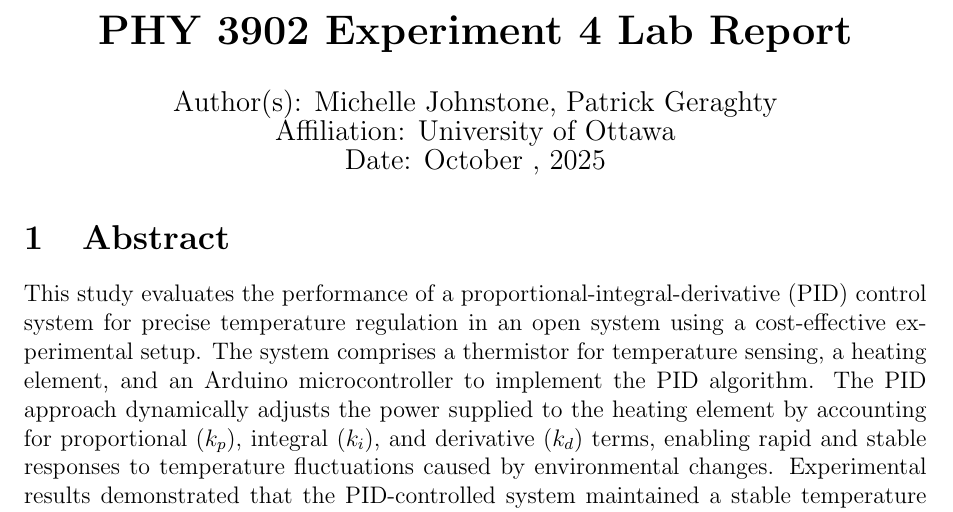
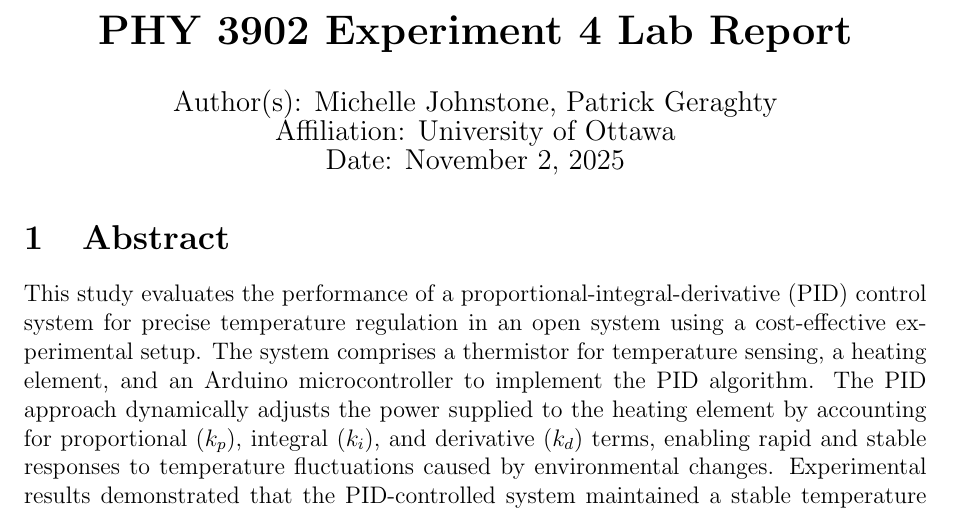
Before and after one commit to h4lfw1t/phy_3902_labs, a LaTeX document (experiment_4/docs/experiment_4_report.tex): part of page 1 of 32, cut so that both start at the same text. The pictures show the PDF file experiment_4/docs/experiment_4_report.pdf that the author committed with the source.

Commit message:
Update date in experiment 4 report to November 2, 2025

```diff
--- a/experiment_4/docs/experiment_4_report.tex
+++ b/experiment_4/docs/experiment_4_report.tex
@@ -37,7 +37,7 @@
     {\LARGE\bfseries PHY 3902 Experiment 4 Lab Report}\\[1.5em]
     {\large Author(s): Michelle Johnstone, Patrick Geraghty}\\
     {\large Affiliation: University of Ottawa}\\
-    {\large Date: October , 2025}
+    {\large Date: November 2, 2025}
 \end{center}
 
 \section{Abstract}\label{sec:abstract}
```
Also changed, not shown: experiment_4/docs/experiment_4_report.pdf, experiment_4/docs/experiment_4_report.tex (2 more changed lines).
